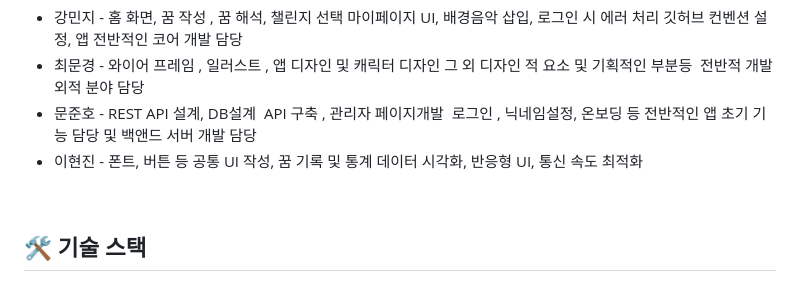
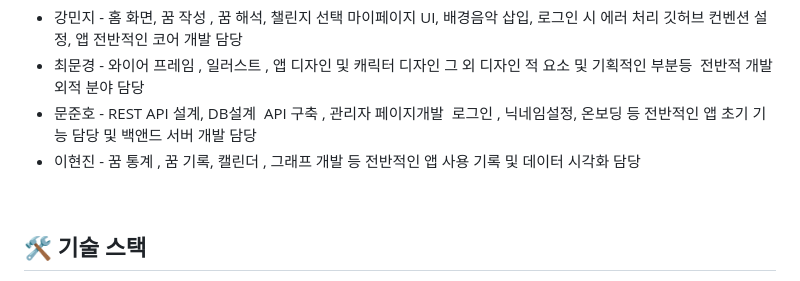
Before and after one commit to Meezzi/mongbi-app, a Markdown page: README.md, the part around the change. Drawn GitHub-style.

Commit message:
Revert "[Docs] README 업데이트"

```diff
--- a/README.md
+++ b/README.md
@@ -88,7 +88,7 @@
 - 문준호 - REST API 설계, DB설계
   API 구축 , 관리자 페이지개발
   로그인 , 닉네임설정, 온보딩 등 전반적인 앱 초기 기능 담당 및 백앤드 서버 개발 담당
-- 이현진 - 폰트, 버튼 등 공통 UI 작성, 꿈 기록 및 통계 데이터 시각화, 반응형 UI, 통신 속도 최적화
+- 이현진 - 꿈 통계 , 꿈 기록, 캘린더 , 그래프 개발 등 전반적인 앱 사용 기록 및 데이터 시각화 담당
 
 <br>
 
```
